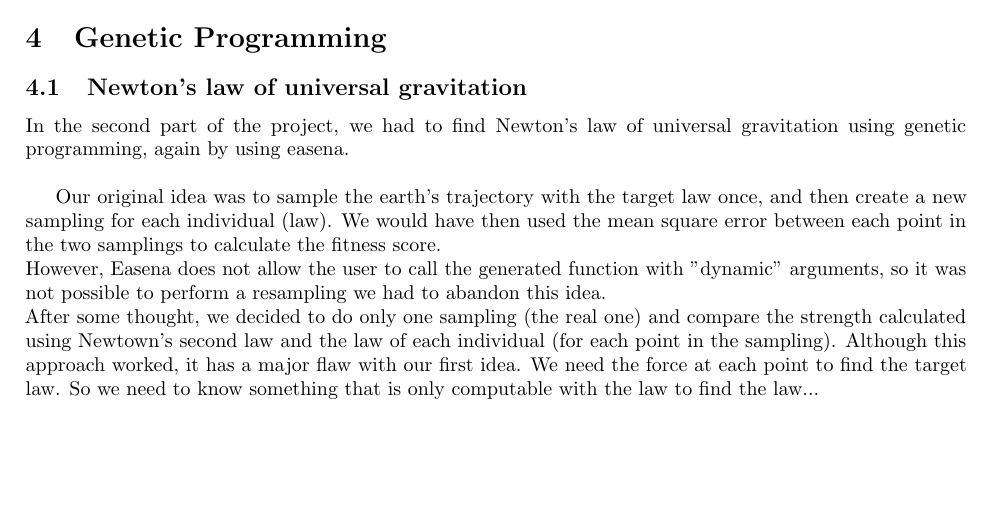
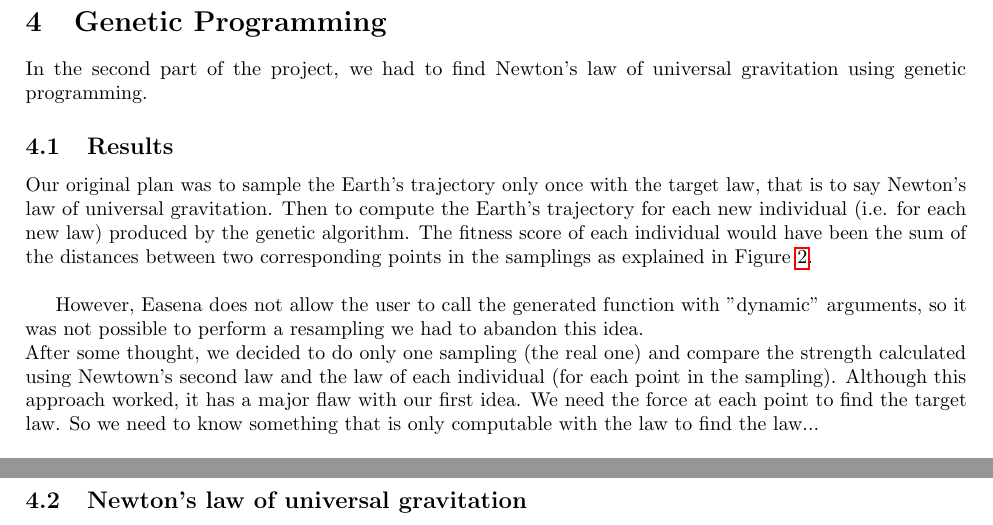
Before and after one commit to FABallemand/ProjetSystemesComplexesOptimisationStochastiqueMassivementParallele, a LaTeX document (report/report.tex, which reads report/src/gen.tex): part of page 11 of 12 before the commit and two parts of pages 11 and 12 of 13 after it, the two joined at a grey line, cut so that both start at the same text, the shorter picture padded with empty space. Compiled offline with pdfLaTeX.

Commit message:
En cours de relecture

```diff
--- a/report/src/gen.tex
+++ b/report/src/gen.tex
@@ -1 +1,17 @@
 \section{Genetic Programming}
+In the second part of the project, we had to find Newton's law of universal
+gravitation using genetic programming.
+
+\subsection{Results}
+Our original plan was to sample the Earth's trajectory only once with the
+target law, that is to say Newton's law of universal gravitation. Then to compute the Earth's trajectory for each new individual (i.e. for each new law) produced by the genetic algorithm. The fitness score of each individual would have been the sum of the distances between two corresponding points in the samplings as explained in Figure \ref{error}.\\
+
+However, Easena does not allow the user to call the generated function with
+"dynamic" arguments, so it was not possible to perform a resampling we had to
+abandon this idea.\\
+After some thought, we decided to do only one sampling (the real one) and
+compare the strength calculated using Newtown's second law and the law of each
+individual (for each point in the sampling). Although this approach worked, it
+has a major flaw with our first idea. We need the force at each point to find
+the target law. So we need to know something that is only computable with the
+law to find the law...\\
@@ -2,8 +33,6 @@
 
 \subsection{Newton's law of universal gravitation}
 
-In the second part of the project, we had to find Newton's law of universal gravitation using genetic programming, again by using easena.\\
+% In the second part of the project, we had to find Newton's law of universal
+% gravitation using genetic programming, again by using easena.\\
 
-Our original idea was to sample the earth's trajectory with the target law once, and then create a new sampling for each individual (law). We would have then used the mean square error between each point in the two samplings to calculate the fitness score.\\
-However, Easena does not allow the user to call the generated function with "dynamic" arguments, so it was not possible to perform a resampling we had to abandon this idea.\\
-After some thought, we decided to do only one sampling (the real one) and compare the strength calculated using Newtown's second law and the law of each individual (for each point in the sampling). Although this approach worked, it has a major flaw with our first idea. We need the force at each point to find the target law. So we need to know something that is only computable with the law to find the law...\\
```
Also changed, not shown: report/report.pdf, report/src/gen.tex (44 more changed lines).
